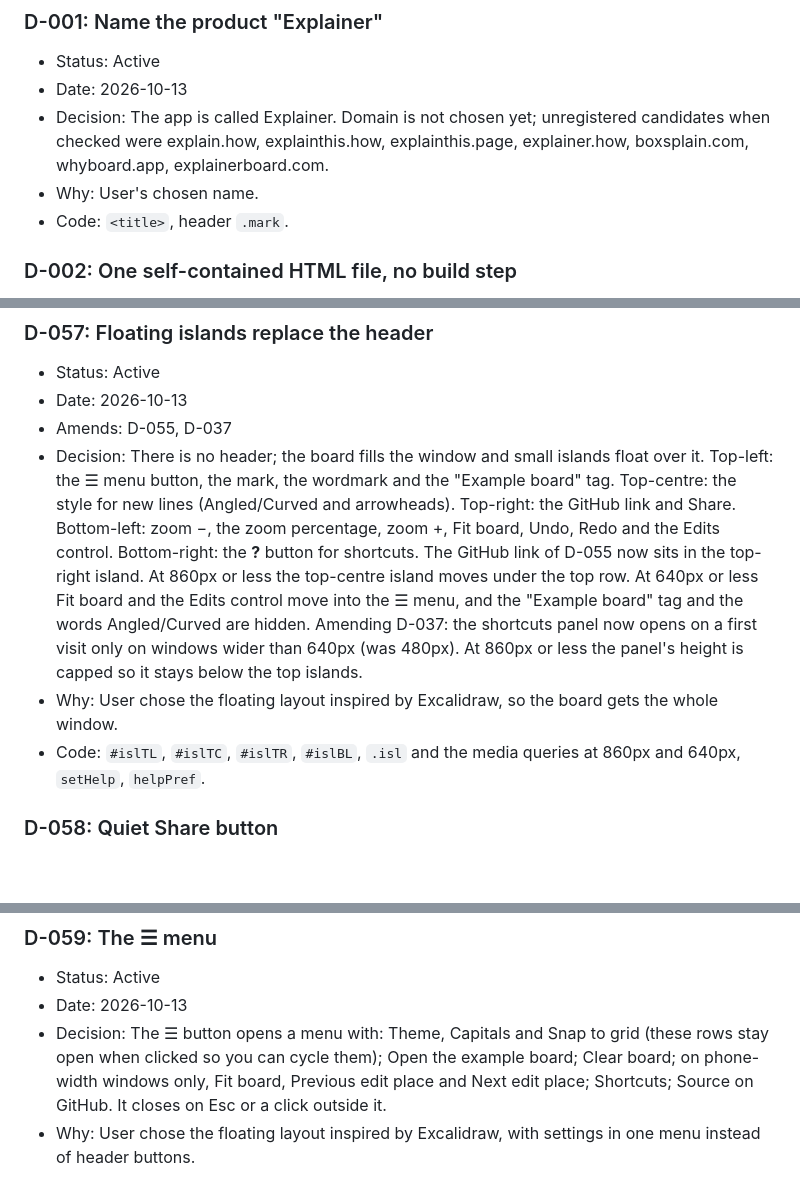
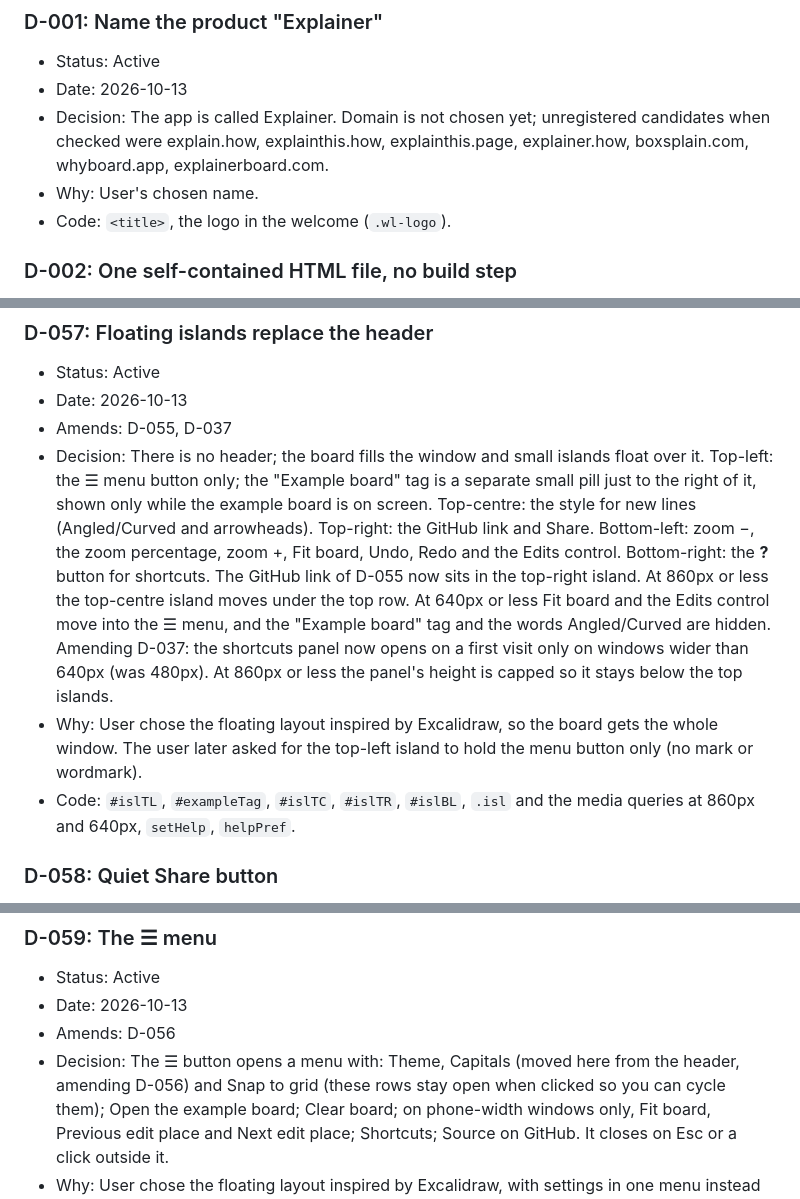
Before and after one commit to andidev/explainer, a Markdown page: DECISIONS.md, 3 parts joined by grey strips. Drawn GitHub-style; blank space fills up the shorter version.

```diff
--- a/DECISIONS.md
+++ b/DECISIONS.md
@@ -42,7 +42,7 @@ Active decision is a bug. Read it before changing behaviour, and update it in th
   checked were explain.how, explainthis.how, explainthis.page, explainer.how, boxsplain.com,
   whyboard.app, explainerboard.com.
 - Why: User's chosen name.
-- Code: `<title>`, header `.mark`.
+- Code: `<title>`, the logo in the welcome (`.wl-logo`).
 
 ### D-002: One self-contained HTML file, no build step
 - Status: Active
@@ -556,7 +556,8 @@ Active decision is a bug. Read it before changing behaviour, and update it in th
 - Date: 2026-10-13
 - Amends: D-055, D-037
 - Decision: There is no header; the board fills the window and small islands float over it.
-  Top-left: the ☰ menu button, the mark, the wordmark and the "Example board" tag. Top-centre:
+  Top-left: the ☰ menu button only; the "Example board" tag is a separate small pill just to the
+  right of it, shown only while the example board is on screen. Top-centre:
   the style for new lines (Angled/Curved and arrowheads). Top-right: the GitHub link and Share.
   Bottom-left: zoom −, the zoom percentage, zoom +, Fit board, Undo, Redo and the Edits control.
   Bottom-right: the **?** button for shortcuts. The GitHub link of D-055 now sits in the top-right
@@ -566,7 +567,8 @@ Active decision is a bug. Read it before changing behaviour, and update it in th
   on windows wider than 640px (was 480px). At 860px or less the panel's height is capped so it
   stays below the top islands.
 - Why: User chose the floating layout inspired by Excalidraw, so the board gets the whole window.
-- Code: `#islTL`, `#islTC`, `#islTR`, `#islBL`, `.isl` and the media queries at 860px and 640px,
+  The user later asked for the top-left island to hold the menu button only (no mark or wordmark).
+- Code: `#islTL`, `#exampleTag`, `#islTC`, `#islTR`, `#islBL`, `.isl` and the media queries at 860px and 640px,
   `setHelp`, `helpPref`.
 
 ### D-058: Quiet Share button
@@ -580,7 +582,9 @@ Active decision is a bug. Read it before changing behaviour, and update it in th
 ### D-059: The ☰ menu
 - Status: Active
 - Date: 2026-10-13
-- Decision: The ☰ button opens a menu with: Theme, Capitals and Snap to grid (these rows stay
+- Amends: D-056
+- Decision: The ☰ button opens a menu with: Theme, Capitals (moved here from the header, amending
+  D-056) and Snap to grid (these rows stay
   open when clicked so you can cycle them); Open the example board; Clear board; on phone-width
   windows only, Fit board, Previous edit place and Next edit place; Shortcuts; Source on GitHub.
   It closes on Esc or a click outside it.
```
Also changed, not shown: other parts of DECISIONS.md (+3 -3 lines), README.md (+2 -2 lines), docs/screenshot-dark.png, docs/screenshot-light.png.
